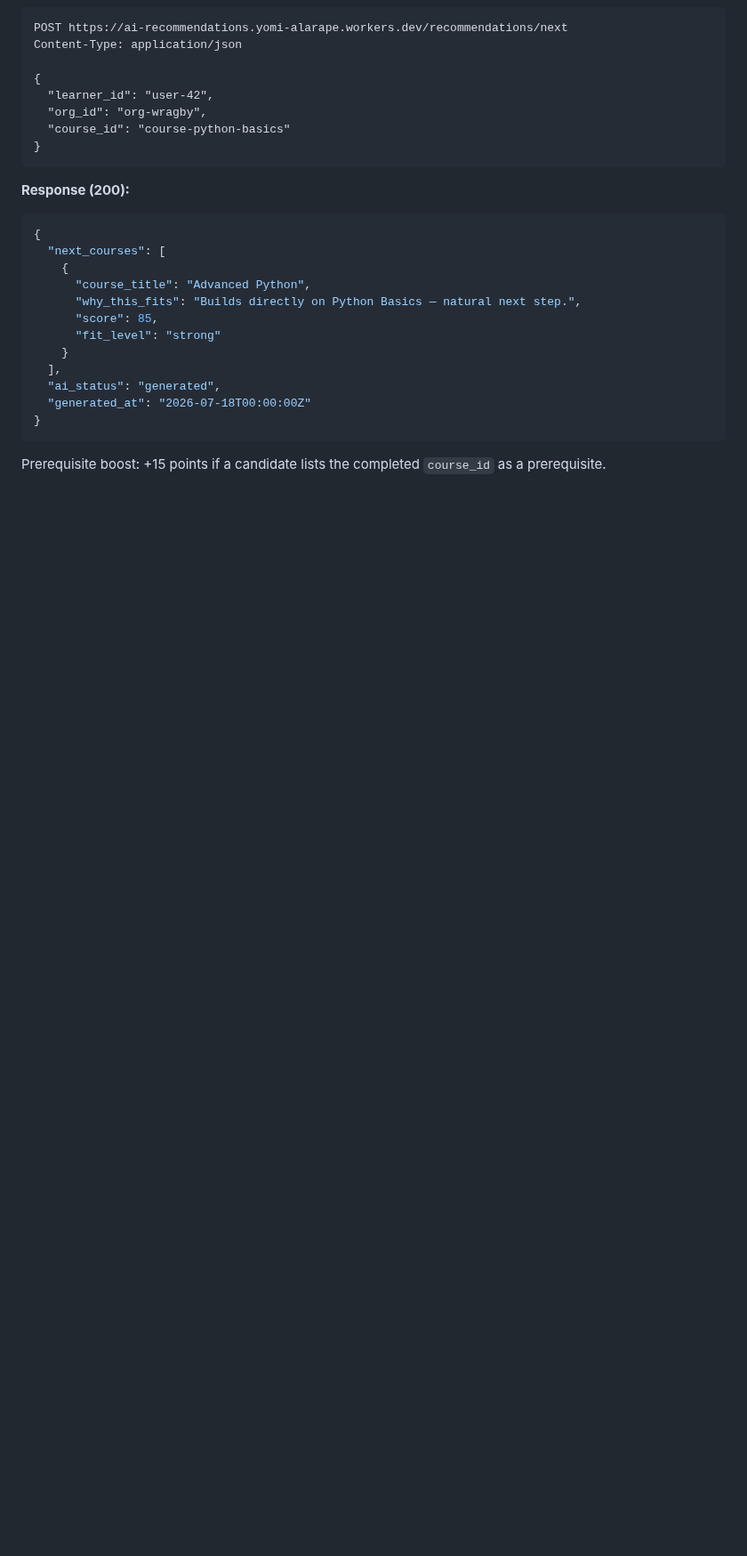
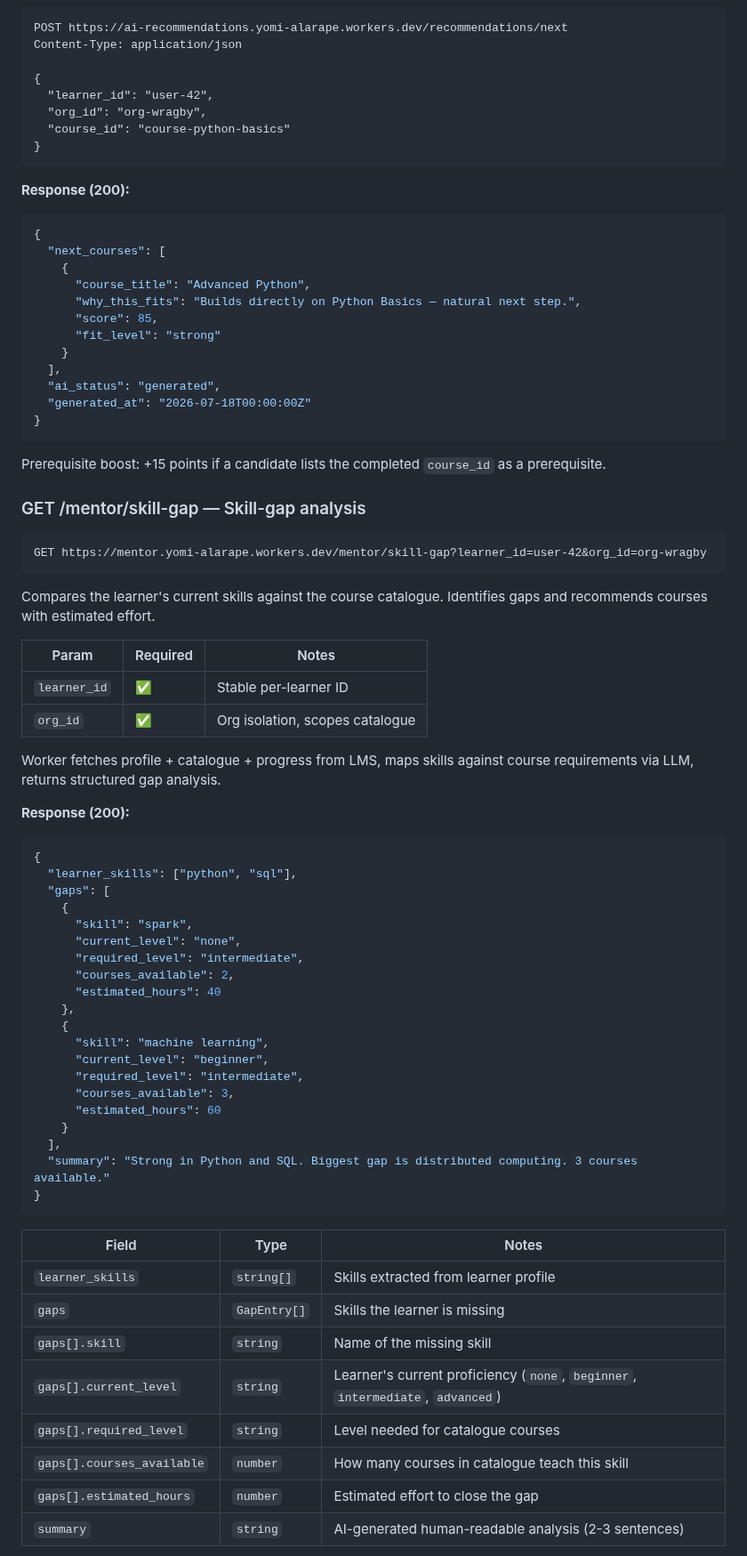
Before and after one commit to abiolaks/ai_features_for_lms, a Markdown page: docs/lms-integration-guide.md, the part around one of its changes. Shown at 89% size. Rendered like a GitHub page; blank space fills up the shorter version.

Commit message:
docs: add mentor skill-gap worker to LMS integration guide
- Added to deployed workers table
- Added to Pattern C (frontend-facing APIs)
- Full endpoint docs: params, response shape, field descriptions, empty states
- JS frontend integration example
- Quick curl test
- LMS checklist item

````diff
--- a/docs/lms-integration-guide.md
+++ b/docs/lms-integration-guide.md
@@ -500,3 +502,54 @@ Content-Type: application/json
 
 Prerequisite boost: +15 points if a candidate lists the completed `course_id` as a prerequisite.
 
+### GET /mentor/skill-gap — Skill-gap analysis
+
+```
+GET https://mentor.yomi-alarape.workers.dev/mentor/skill-gap?learner_id=user-42&org_id=org-wragby
+```
+
+Compares the learner's current skills against the course catalogue. Identifies gaps and recommends courses with estimated effort.
+
+| Param | Required | Notes |
+|-------|----------|-------|
+| `learner_id` | ✅ | Stable per-learner ID |
+| `org_id` | ✅ | Org isolation, scopes catalogue |
+
+Worker fetches profile + catalogue + progress from LMS, maps skills against course requirements via LLM, returns structured gap analysis.
+
+**Response (200):**
+
+```json
+{
+  "learner_skills": ["python", "sql"],
+  "gaps": [
+    {
+      "skill": "spark",
+      "current_level": "none",
+      "required_level": "intermediate",
+      "courses_available": 2,
+      "estimated_hours": 40
+    },
+    {
+      "skill": "machine learning",
+      "current_level": "beginner",
+      "required_level": "intermediate",
+      "courses_available": 3,
+      "estimated_hours": 60
+    }
+  ],
+  "summary": "Strong in Python and SQL. Biggest gap is distributed computing. 3 courses available."
+}
+```
+
+| Field | Type | Notes |
+|-------|------|-------|
+| `learner_skills` | `string[]` | Skills extracted from learner profile |
+| `gaps` | `GapEntry[]` | Skills the learner is missing |
+| `gaps[].skill` | `string` | Name of the missing skill |
+| `gaps[].current_level` | `string` | Learner's current proficiency (`none`, `beginner`, `intermediate`, `advanced`) |
+| `gaps[].required_level` | `string` | Level needed for catalogue courses |
+| `gaps[].courses_available` | `number` | How many courses in catalogue teach this skill |
+| `gaps[].estimated_hours` | `number` | Estimated effort to close the gap |
+| `summary` | `string` | AI-generated human-readable analysis (2-3 sentences) |
+
````
Also changed, not shown: other parts of docs/lms-integration-guide.md (+32 -0 lines).
